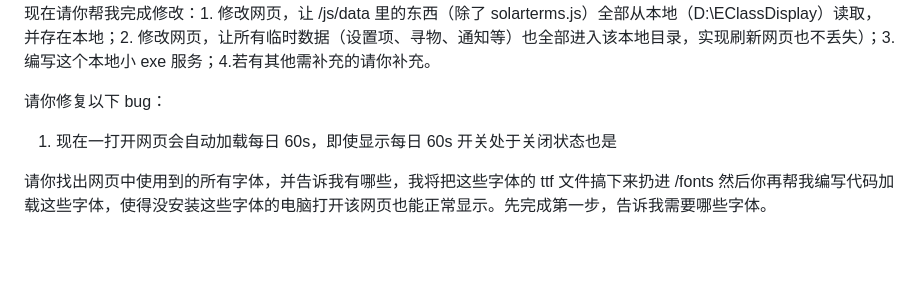
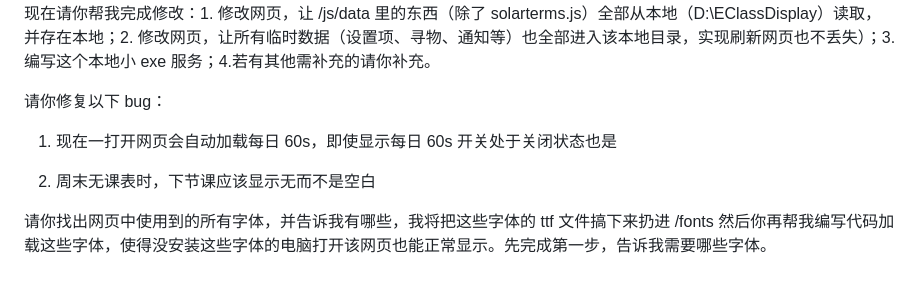
Before and after one commit to ycyz2505/ycyz2505.github.io, a Markdown page: 1.md, the part around the change. Drawn GitHub-style; blank space fills up the shorter version.

```diff
--- a/1.md
+++ b/1.md
@@ -1722,4 +1722,6 @@ YCYZ2505.GITHUB.IO
 请你修复以下 bug：
 1. 现在一打开网页会自动加载每日 60s，即使显示每日 60s 开关处于关闭状态也是
 
+1. 周末无课表时，下节课应该显示无而不是空白
+
 请你找出网页中使用到的所有字体，并告诉我有哪些，我将把这些字体的 ttf 文件搞下来扔进 /fonts 然后你再帮我编写代码加载这些字体，使得没安装这些字体的电脑打开该网页也能正常显示。先完成第一步，告诉我需要哪些字体。
```
